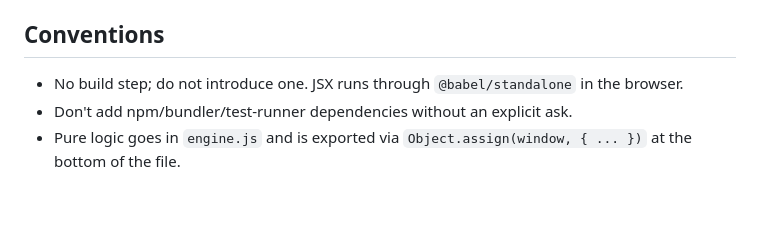
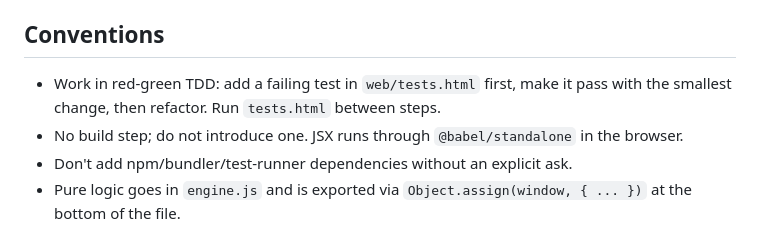
Before and after one commit to muro/clockwork, a Markdown page: AGENTS.md, the part around the change. Drawn GitHub-style; blank space fills up the shorter version.

Commit message:
docs: require red-green TDD for changes

```diff
--- a/AGENTS.md
+++ b/AGENTS.md
@@ -55,6 +55,7 @@ python3 tools/build_icon.py   # writes web/icon.png and web/icon-192.png
 
 ## Conventions
 
+- Work in red-green TDD: add a failing test in `web/tests.html` first, make it pass with the smallest change, then refactor. Run `tests.html` between steps.
 - No build step; do not introduce one. JSX runs through `@babel/standalone` in the browser.
 - Don't add npm/bundler/test-runner dependencies without an explicit ask.
 - Pure logic goes in `engine.js` and is exported via `Object.assign(window, { ... })` at the bottom of the file.
```
